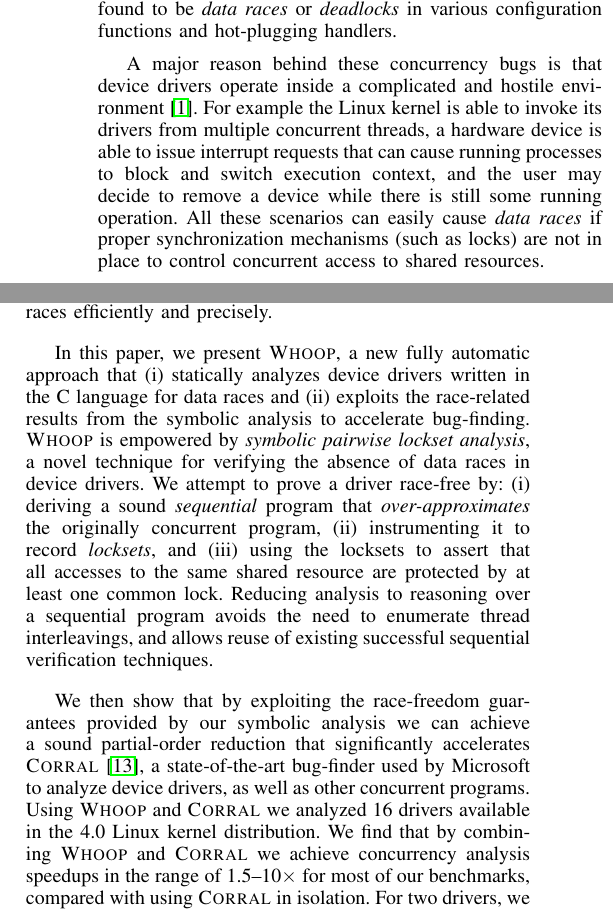
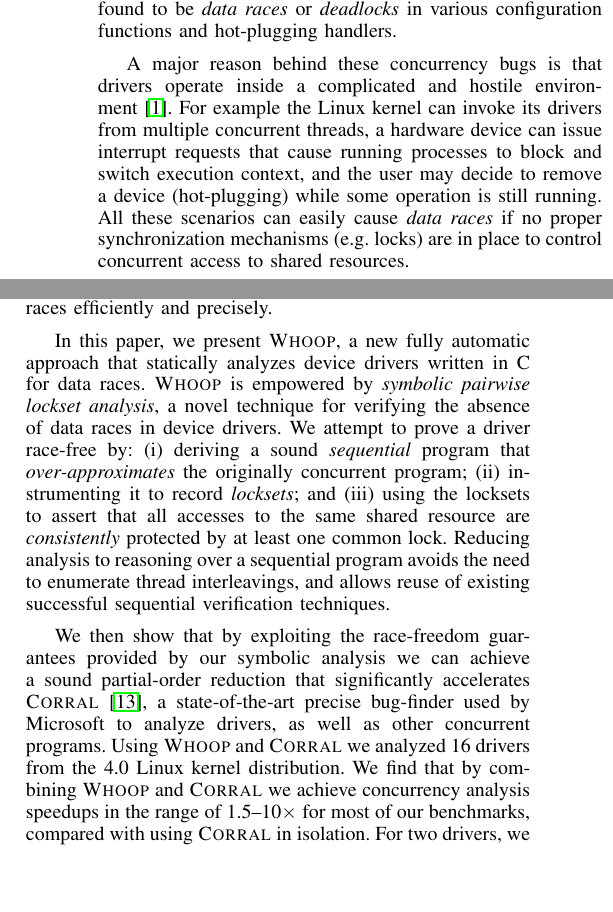
Before and after one commit to pdeligia/WhoopPaper, a LaTeX paper (paper.tex, which reads intro.tex): two parts of the columns of page 1 of 13, joined at a grey line, cut so that both start at the same text, the shorter picture padded with empty space. Compiled offline with pdfLaTeX.

Commit message:
hacks in introduction

```diff
--- a/intro.tex
+++ b/intro.tex
@@ -2,15 +2,15 @@ Device drivers exist at the thin boundary between hardware and software. They ar
 %
 Even after a driver has shipped, it is typically prone to many serious errors: Chou et al.~\cite{chou2001empirical} gathered data from 7 years of Linux kernel releases and found that the relative error-rate in driver source code is up to 10 times higher than in any other part of the kernel; while Swift et al.~\cite{Swift2003windowsxp} found that 85\% of the system crashes in Windows XP are due to faulty drivers. Regarding \emph{concurrency bugs}, a recent study~\cite{ryzhyk2009dingo} found that they account for 19\% of the total bugs in Linux drivers, showcasing their significance. The majority of these concurrency bugs were found to be \emph{data races} or \emph{deadlocks} in various configuration functions and hot-plugging handlers.
 
-A major reason behind these concurrency bugs is that device drivers operate inside a complicated and hostile environment~\cite{corbet2005linux}. For example the Linux kernel is able to invoke its drivers from multiple concurrent threads, a hardware device is able to issue interrupt requests that can cause running processes to block and switch execution context, and the user may decide to remove a device while there is still some running operation. All these scenarios can easily cause \emph{data races} if proper synchronization mechanisms (such as locks) are not in place to control concurrent access to shared resources.
+A major reason behind these concurrency bugs is that drivers operate inside a complicated and hostile environment~\cite{corbet2005linux}. For example the Linux kernel can invoke its drivers from multiple concurrent threads, a hardware device can issue interrupt requests that cause running processes to block and switch execution context, and the user may decide to remove a device (hot-plugging) while some operation is still running. All these scenarios can easily cause \emph{data races} if no proper synchronization mechanisms (e.g.\ locks) are in place to control concurrent access to shared resources.
 
 Data races are a source of undefined behavior in C, and lead to nondeterministically occurring bugs that can be hard to reproduce, isolate and fix, especially in the context of complex operating systems.
 %
 Several techniques have been successfully used to analyze device drivers~\cite{ball2006thorough, clarke2004predicate, engler2000checking, henzinger2002temporal, cook2006termination, kuznetsov2010testing, renzelmann2012symdrive, lal2012corral}, but most focus on generic sequential program properties and protocol bugs. Linux kernel analyzers, such as sparse~\cite{corbet2004sparse}, coccinelle~\cite{padioleau2008doc} and lockdep~\cite{corbet2006lock}, can find deadlocks in kernel source code, but are unable to detect races. Techniques that can detect races in drivers~\cite{qadeer2004kiss, pratikakis2006locksmith, voung2007relay, lal2012corral} are usually either \emph{unsound} (i.e.\ can miss real bugs) or \emph{imprecise} (i.e.\ can report false bugs), and typically sacrifice precision for scalability. Thus, there is a clear need for new tools that are able to detect races efficiently and precisely.
 
-In this paper, we present \whoop, a new fully automatic approach that (i) statically analyzes device drivers written in the C language for data races and (ii) exploits the race-related results from the symbolic analysis to accelerate bug-finding. \whoop is empowered by \emph{symbolic pairwise lockset analysis}, a novel technique for verifying the absence of data races in device drivers. We attempt to prove a driver race-free by: (i) deriving a sound \emph{sequential} program that \emph{over-approximates} the originally concurrent program, (ii) instrumenting it to record \emph{locksets}, and (iii) using the locksets to assert that all accesses to the same shared resource are protected by at least one common lock. Reducing analysis to reasoning over a sequential program avoids the need to enumerate thread interleavings, and allows reuse of existing successful sequential verification techniques.
+In this paper, we present \whoop, a new fully automatic approach that statically analyzes device drivers written in C for data races. \whoop is empowered by \emph{symbolic pairwise lockset analysis}, a novel technique for verifying the absence of data races in device drivers. We attempt to prove a driver race-free by: (i) deriving a sound \emph{sequential} program that \emph{over-approximates} the originally concurrent program; (ii) instrumenting it to record \emph{locksets}; and (iii) using the locksets to assert that all accesses to the same shared resource are \emph{consistently} protected by at least one common lock. Reducing analysis to reasoning over a sequential program avoids the need to enumerate thread interleavings, and allows reuse of existing successful sequential verification techniques.
 
-We then show that by exploiting the race-freedom guarantees provided by our symbolic analysis we can achieve a sound partial-order reduction that significantly accelerates \corral~\cite{lal2012corral}, a state-of-the-art bug-finder used by Microsoft to analyze device drivers, as well as other concurrent programs. Using \whoop and \corral we analyzed \sizeOfBenchmarks drivers available in the 4.0 Linux kernel distribution.  We find that by combining \whoop and \corral we achieve concurrency analysis speedups in the range of 1.5--10$\times$ for most of our benchmarks, compared with using \corral in isolation.  For two drivers, we observe even greater speedups of 12$\times$ and 20$\times$.
+We then show that by exploiting the race-freedom guarantees provided by our symbolic analysis we can achieve a sound partial-order reduction that significantly accelerates \corral~\cite{lal2012corral}, a state-of-the-art precise bug-finder used by Microsoft to analyze drivers, as well as other concurrent programs. Using \whoop and \corral we analyzed \sizeOfBenchmarks drivers from the 4.0 Linux kernel distribution.  We find that by combining \whoop and \corral we achieve concurrency analysis speedups in the range of 1.5--10$\times$ for most of our benchmarks, compared with using \corral in isolation.  For two drivers, we observe even greater speedups of 12$\times$ and 20$\times$.
 
 \whoop currently supports Linux drivers, but our approach is conceptually generic, thus could be applied to analyze drivers for other operating systems (e.g.\ Windows) as well as other concurrent systems that use a similar programming model (e.g.\ filesystems).
 
```
Also changed, not shown: intro.tex (4 more changed lines).
